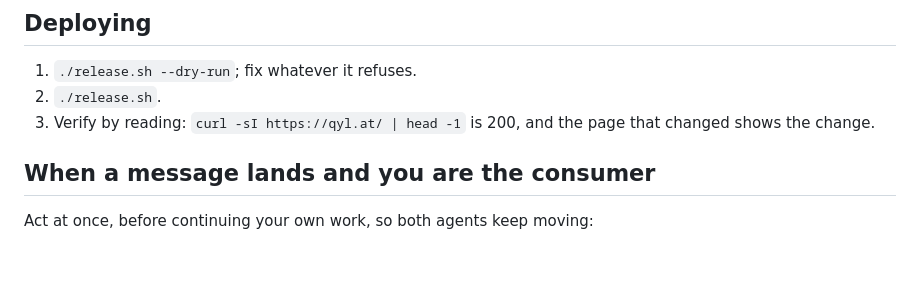
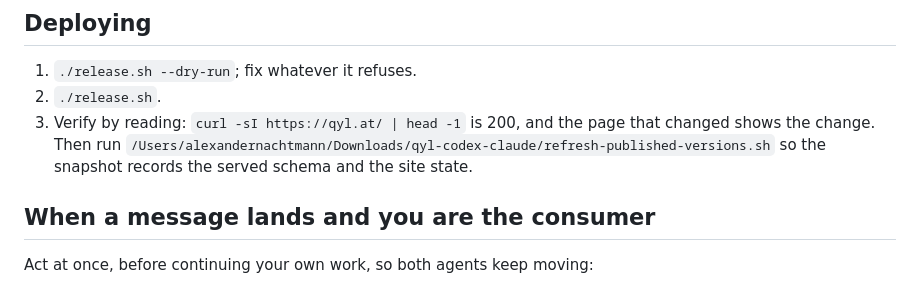
Before and after one commit to ANcpLua/qyl.at, a Markdown page: SKILL.md, the part around the change. Drawn GitHub-style; blank space fills up the shorter version.

Commit message:
docs: SKILL.md: the versions snapshot is rewritten by refresh-published-versions.sh
Co-Authored-By: Claude Fable 5.1 <noreply@anthropic.com>

```diff
--- a/SKILL.md
+++ b/SKILL.md
@@ -42,7 +42,9 @@ package manager (`bun.lock`); the gates are `bun run check`, `bun run lint` and
 1. `./release.sh --dry-run`; fix whatever it refuses.
 2. `./release.sh`.
 3. Verify by reading: `curl -sI https://qyl.at/ | head -1` is 200, and the page that changed
-   shows the change.
+   shows the change. Then run
+   `/Users/alexandernachtmann/Downloads/qyl-codex-claude/refresh-published-versions.sh` so the
+   snapshot records the served schema and the site state.
 
 ## When a message lands and you are the consumer
 
```
